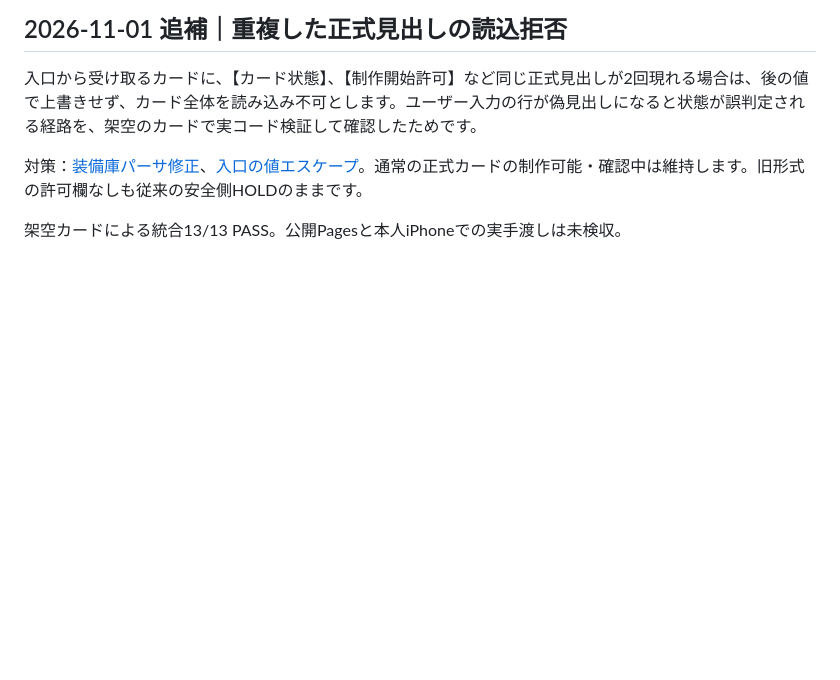
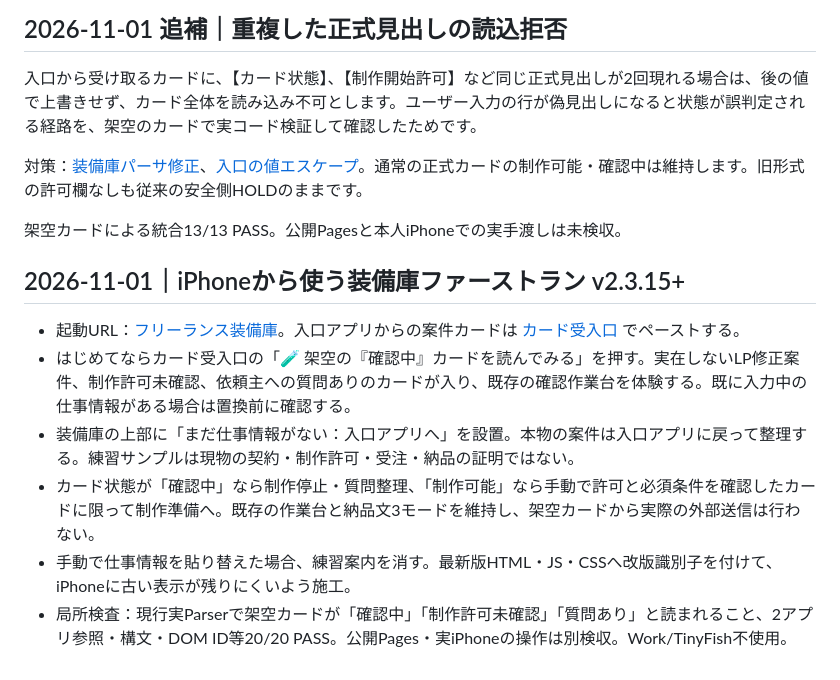
Before and after one commit to Hiderock61/freelance-, a Markdown page: README.md, the part around the change. Rendered like a GitHub page; blank space fills up the shorter version.

Commit message:
docs: iPhone-first actual use and fictional trial acceptance gates

```diff
--- a/README.md
+++ b/README.md
@@ -126,3 +126,13 @@ ZIPを展開し、次の4ファイルをリポジトリ直下へ上書きして
 対策：[装備庫パーサ修正](https://github.com/Hiderock61/freelance-/commit/c6037b24bd82899bbe28b31e899263b8eedfb501)、[入口の値エスケープ](https://github.com/Hiderock61/anken-jirai-map/commit/21c5c5a42cabaa467ec58a350de556240a9f449e)。通常の正式カードの制作可能・確認中は維持します。旧形式の許可欄なしも従来の安全側HOLDのままです。
 
 架空カードによる統合13/13 PASS。公開Pagesと本人iPhoneでの実手渡しは未検収。
+
+
+## 2026-11-01｜iPhoneから使う装備庫ファーストラン v2.3.15+
+
+- 起動URL：[フリーランス装備庫](https://hiderock61.github.io/freelance-/)。入口アプリからの案件カードは [カード受入口](https://hiderock61.github.io/freelance-/#card-intake) でペーストする。
+- はじめてならカード受入口の「🧪 架空の『確認中』カードを読んでみる」を押す。実在しないLP修正案件、制作許可未確認、依頼主への質問ありのカードが入り、既存の確認作業台を体験する。既に入力中の仕事情報がある場合は置換前に確認する。
+- 装備庫の上部に「まだ仕事情報がない：入口アプリへ」を設置。本物の案件は入口アプリに戻って整理する。練習サンプルは現物の契約・制作許可・受注・納品の証明ではない。
+- カード状態が「確認中」なら制作停止・質問整理、「制作可能」なら手動で許可と必須条件を確認したカードに限って制作準備へ。既存の作業台と納品文3モードを維持し、架空カードから実際の外部送信は行わない。
+- 手動で仕事情報を貼り替えた場合、練習案内を消す。最新版HTML・JS・CSSへ改版識別子を付けて、iPhoneに古い表示が残りにくいよう施工。
+- 局所検査：現行実Parserで架空カードが「確認中」「制作許可未確認」「質問あり」と読まれること、2アプリ参照・構文・DOM ID等20/20 PASS。公開Pages・実iPhoneの操作は別検収。Work/TinyFish不使用。
```
